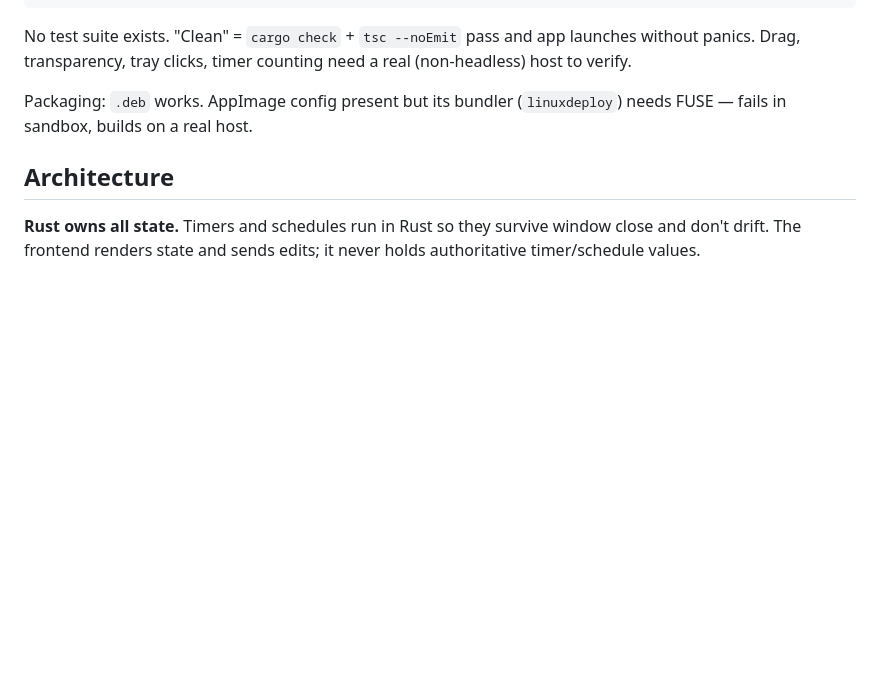
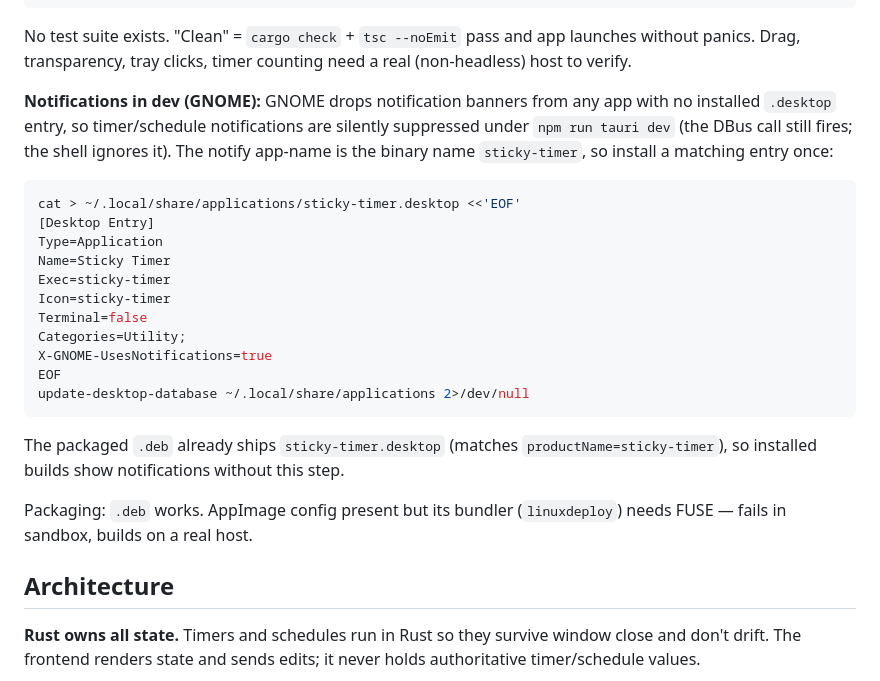
Before and after one commit to gajjug004/notch, a Markdown page: CLAUDE.md, the part around the change. Rendered like a GitHub page; blank space fills up the shorter version.

Commit message:
docs: dev notification setup for GNOME
GNOME drops notification banners from apps with no installed .desktop,
so timer/schedule notifications are silently suppressed under tauri dev.
Document the one-time ~/.local/share/applications/sticky-timer.desktop
install (matching the sticky-timer notify app-name); the packaged .deb
already ships it.

Co-Authored-By: Claude Opus 4.8 <noreply@anthropic.com>

````diff
--- a/CLAUDE.md
+++ b/CLAUDE.md
@@ -25,6 +25,24 @@ cd src-tauri && cargo check   # backend
 ```
 
 No test suite exists. "Clean" = `cargo check` + `tsc --noEmit` pass and app launches without panics. Drag, transparency, tray clicks, timer counting need a real (non-headless) host to verify.
+
+**Notifications in dev (GNOME):** GNOME drops notification banners from any app with no installed `.desktop` entry, so timer/schedule notifications are silently suppressed under `npm run tauri dev` (the DBus call still fires; the shell ignores it). The notify app-name is the binary name `sticky-timer`, so install a matching entry once:
+
+```bash
+cat > ~/.local/share/applications/sticky-timer.desktop <<'EOF'
+[Desktop Entry]
+Type=Application
+Name=Sticky Timer
+Exec=sticky-timer
+Icon=sticky-timer
+Terminal=false
+Categories=Utility;
+X-GNOME-UsesNotifications=true
+EOF
+update-desktop-database ~/.local/share/applications 2>/dev/null
+```
+
+The packaged `.deb` already ships `sticky-timer.desktop` (matches `productName=sticky-timer`), so installed builds show notifications without this step.
 
 Packaging: `.deb` works. AppImage config present but its bundler (`linuxdeploy`) needs FUSE — fails in sandbox, builds on a real host.
 
````
